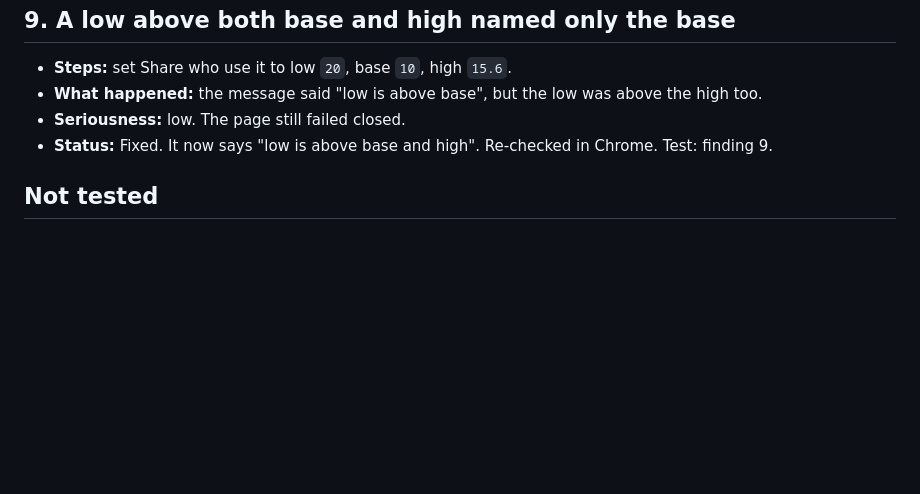
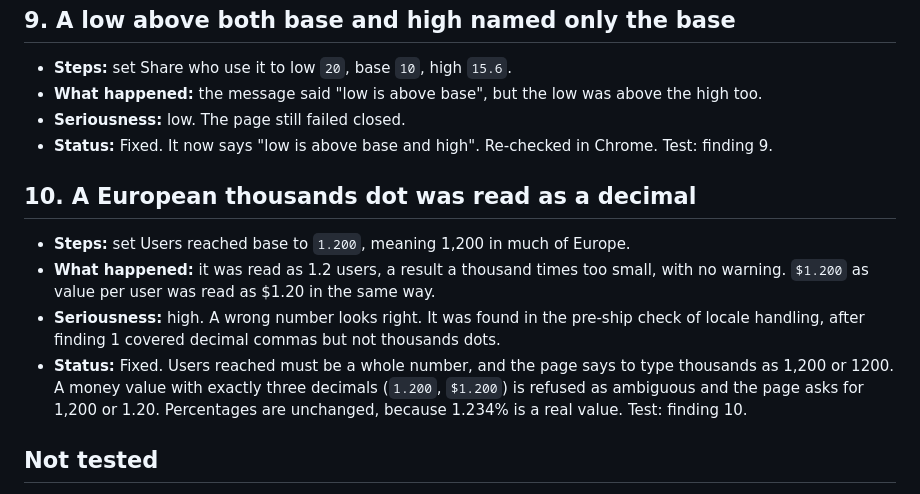
Before and after one commit to gurn3k/impact-sizer, a Markdown page: docs/FINDINGS.md, the part around the change. Rendered like a GitHub page; blank space fills up the shorter version.

```diff
--- a/docs/FINDINGS.md
+++ b/docs/FINDINGS.md
@@ -95,6 +95,12 @@ Built from public figures, using monthly active users throughout.
 - **Seriousness:** low. The page still failed closed.
 - **Status:** Fixed. It now says "low is above base and high". Re-checked in Chrome. Test: finding 9.
 
+## 10. A European thousands dot was read as a decimal
+- **Steps:** set Users reached base to `1.200`, meaning 1,200 in much of Europe.
+- **What happened:** it was read as 1.2 users, a result a thousand times too small, with no warning. `$1.200` as value per user was read as $1.20 in the same way.
+- **Seriousness:** high. A wrong number looks right. It was found in the pre-ship check of locale handling, after finding 1 covered decimal commas but not thousands dots.
+- **Status:** Fixed. Users reached must be a whole number, and the page says to type thousands as 1,200 or 1200. A money value with exactly three decimals (`1.200`, `$1.200`) is refused as ambiguous and the page asks for 1,200 or 1.20. Percentages are unchanged, because 1.234% is a real value. Test: finding 10.
+
 ## Not tested
 - **A real phone:** only DevTools emulation was used.
 - **Screen readers.**
```
Also changed, not shown: README.md (+6 -2 lines), docs/images/screenshot.png (added), share.png (added), 6 other files.
